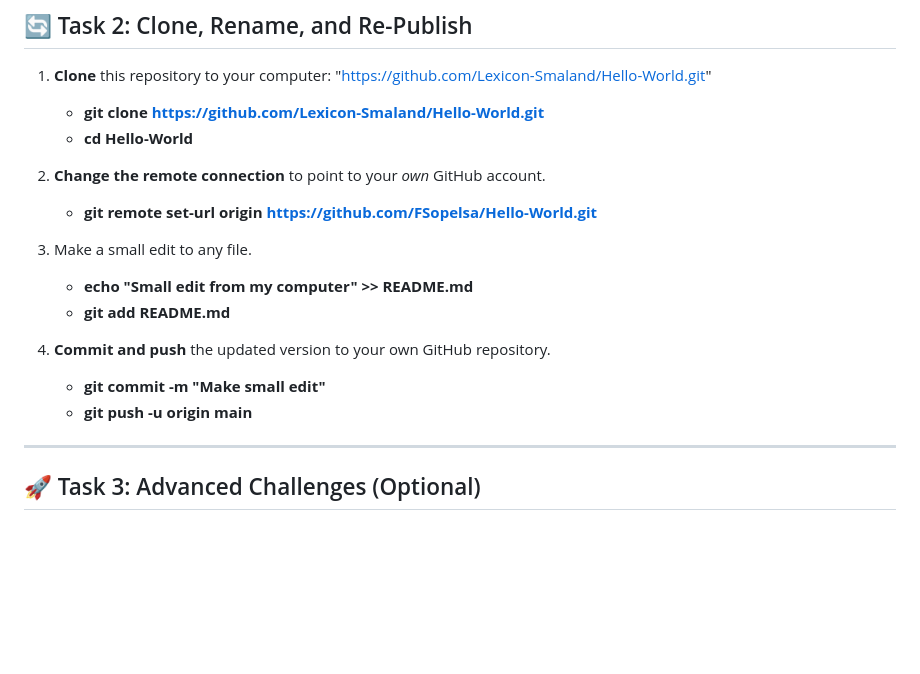
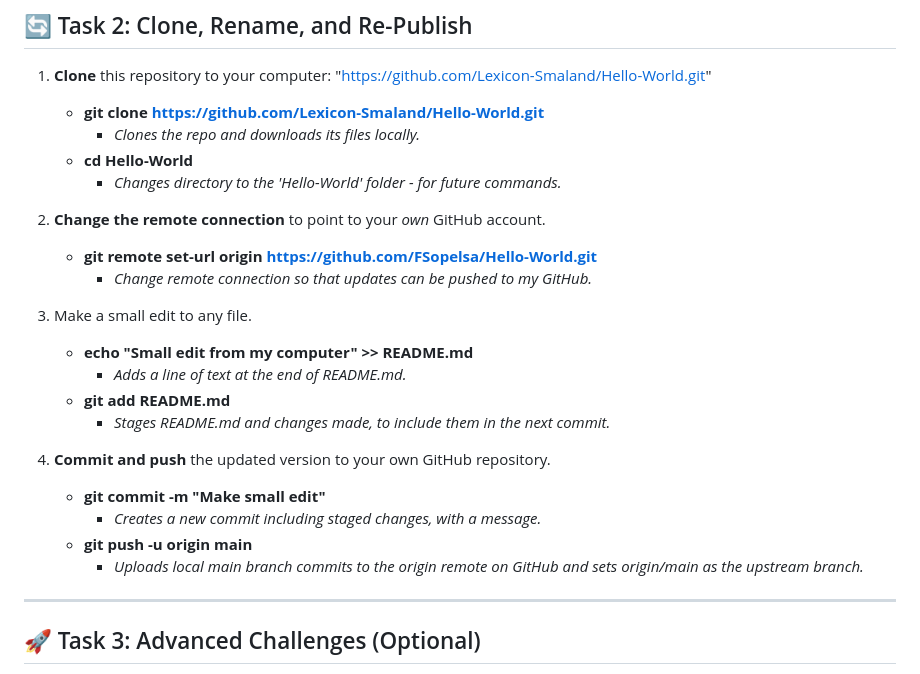
Before and after one commit to FSopelsa/Git-workshop, a Markdown page: README.md, the part around the change. Drawn GitHub-style; blank space fills up the shorter version.

Commit message:
Added explaining comments for the cmds in Task 2

```diff
--- a/README.md
+++ b/README.md
@@ -70,18 +70,25 @@
 
 1.  **Clone** this repository to your computer: "https://github.com/Lexicon-Smaland/Hello-World.git"
     - **git clone https://github.com/Lexicon-Smaland/Hello-World.git**
+        - *Clones the repo and downloads its files locally.*
     - **cd Hello-World**
+        - *Changes directory to the 'Hello-World' folder - for future commands.*
 
 2.  **Change the remote connection** to point to your *own* GitHub account.
     - **git remote set-url origin https://github.com/FSopelsa/Hello-World.git**
+        - *Change remote connection so that updates can be pushed to my GitHub.*
 
 3.  Make a small edit to any file.
     - **echo "Small edit from my computer" >> README.md**
+        - *Adds a line of text at the end of README.md.*
     - **git add README.md**
+        - *Stages README.md and changes made, to include them in the next commit.*
 
 4.  **Commit and push** the updated version to your own GitHub repository.
     - **git commit -m "Make small edit"**
+        - *Creates a new commit including staged changes, with a message.*
     - **git push -u origin main**
+        - *Uploads local main branch commits to the origin remote on GitHub and sets origin/main as the upstream branch.*
 
 
 ---
```
